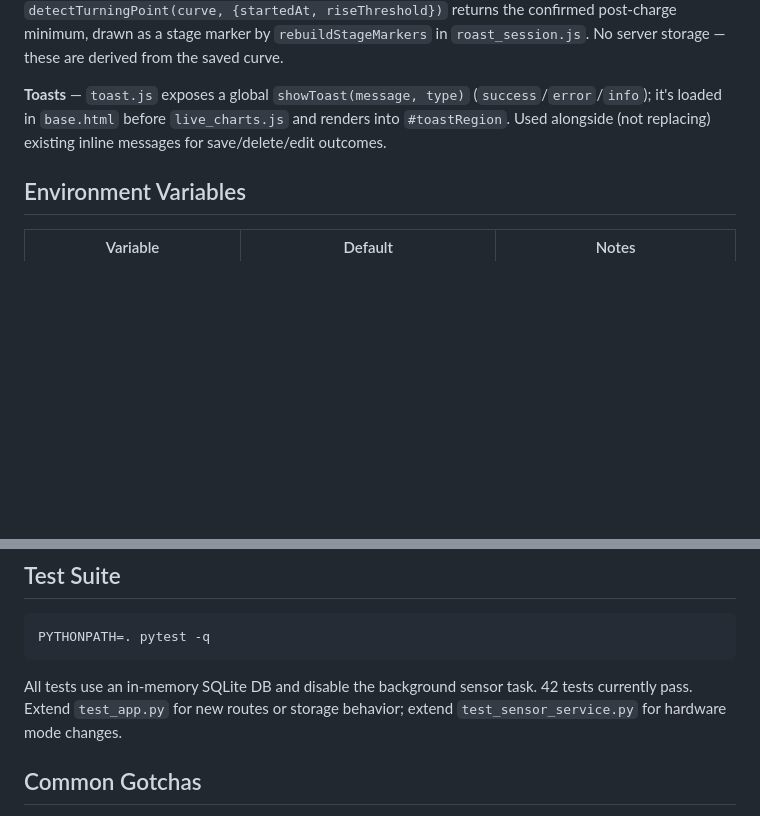
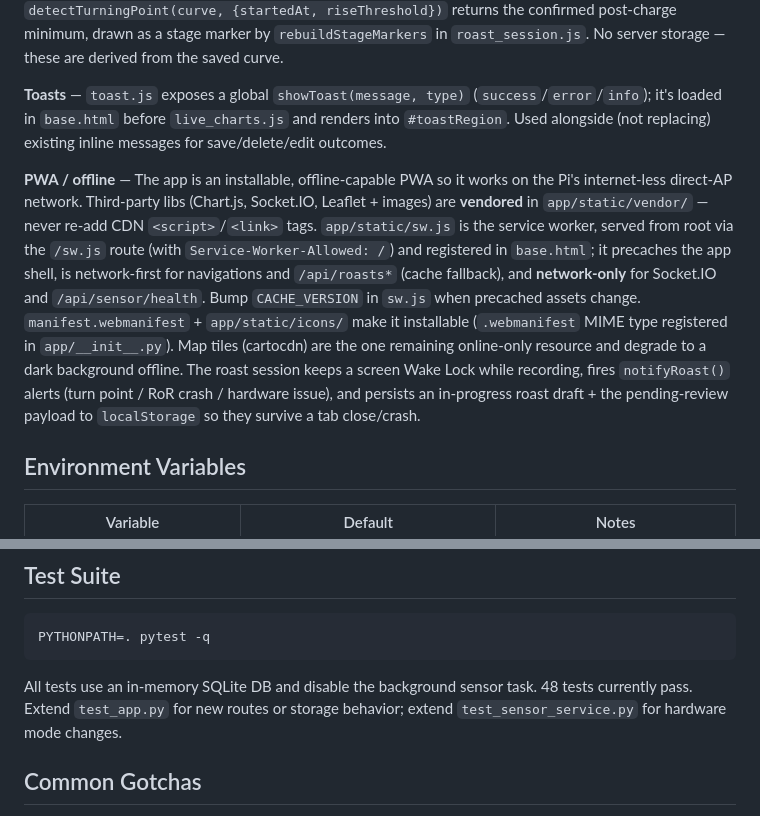
Before and after one commit to AnthonySilva03/roasterServer, a Markdown page: CLAUDE.md, 2 parts joined by grey strips. Rendered like a GitHub page; blank space fills up the shorter version.

````diff
--- a/CLAUDE.md
+++ b/CLAUDE.md
@@ -66,6 +66,8 @@ HTTP routes (routes.py) render pages and expose the REST API. Socket.IO (sockets
 
 **Toasts** — `toast.js` exposes a global `showToast(message, type)` (`success`/`error`/`info`); it's loaded in `base.html` before `live_charts.js` and renders into `#toastRegion`. Used alongside (not replacing) existing inline messages for save/delete/edit outcomes.
 
+**PWA / offline** — The app is an installable, offline-capable PWA so it works on the Pi's internet-less direct-AP network. Third-party libs (Chart.js, Socket.IO, Leaflet + images) are **vendored** in `app/static/vendor/` — never re-add CDN `<script>`/`<link>` tags. `app/static/sw.js` is the service worker, served from root via the `/sw.js` route (with `Service-Worker-Allowed: /`) and registered in `base.html`; it precaches the app shell, is network-first for navigations and `/api/roasts*` (cache fallback), and **network-only** for Socket.IO and `/api/sensor/health`. Bump `CACHE_VERSION` in `sw.js` when precached assets change. `manifest.webmanifest` + `app/static/icons/` make it installable (`.webmanifest` MIME type registered in `app/__init__.py`). Map tiles (cartocdn) are the one remaining online-only resource and degrade to a dark background offline. The roast session keeps a screen Wake Lock while recording, fires `notifyRoast()` alerts (turn point / RoR crash / hardware issue), and persists an in-progress roast draft + the pending-review payload to `localStorage` so they survive a tab close/crash.
+
 ## Environment Variables
 
 | Variable | Default | Notes |
@@ -101,7 +103,7 @@ GET  /uploads/<filename>        serve saved photo files
 PYTHONPATH=. pytest -q
 ```
 
-All tests use an in-memory SQLite DB and disable the background sensor task. 42 tests currently pass. Extend `test_app.py` for new routes or storage behavior; extend `test_sensor_service.py` for hardware mode changes.
+All tests use an in-memory SQLite DB and disable the background sensor task. 48 tests currently pass. Extend `test_app.py` for new routes or storage behavior; extend `test_sensor_service.py` for hardware mode changes.
 
 ## Common Gotchas
 
````
Also changed, not shown: docs/continuation.md (+1 -1 lines), docs/pi-setup.md (+9 -0 lines).
